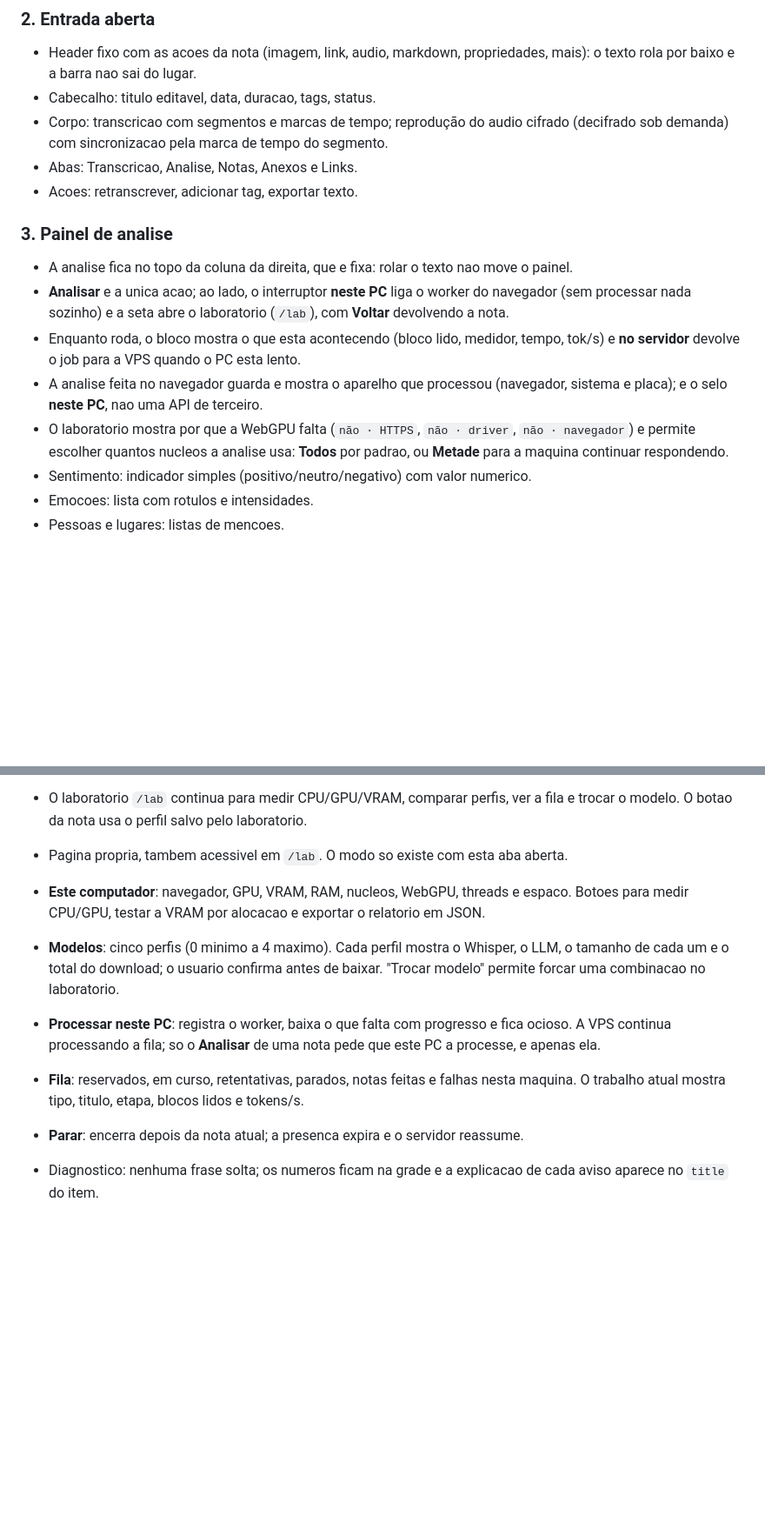
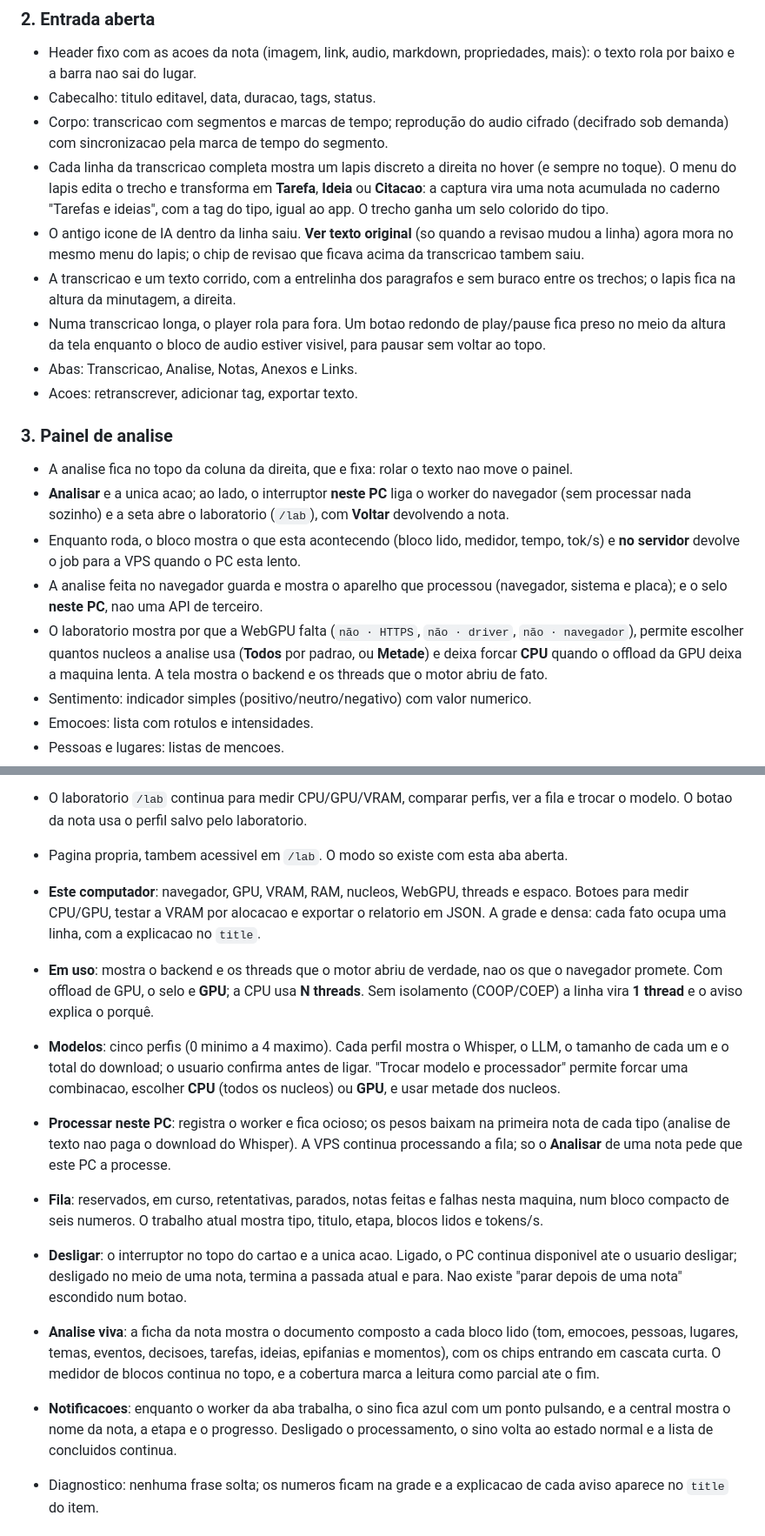
Before and after one commit to jose-guilherme93/dyarium, a Markdown page: docs/dashboard.md, 2 parts joined by grey strips. Shown at 87% size. GitHub-like rendering; blank space fills up the shorter version.

Commit message:
docs: processamento local, analise viva e capturas
Atualiza threads/backends, cache em HTTP, laboratorio compacto, ficha parcial, notificacoes e acoes por linha da transcricao.

```diff
--- a/docs/dashboard.md
+++ b/docs/dashboard.md
@@ -48,6 +48,18 @@ Layout responsivo:
 - Cabecalho: titulo editavel, data, duracao, tags, status.
 - Corpo: transcricao com segmentos e marcas de tempo; reprodução do audio cifrado
   (decifrado sob demanda) com sincronizacao pela marca de tempo do segmento.
+- Cada linha da transcricao completa mostra um lapis discreto a direita no hover (e
+  sempre no toque). O menu do lapis edita o trecho e transforma em **Tarefa**, **Ideia**
+  ou **Citacao**: a captura vira uma nota acumulada no caderno "Tarefas e ideias", com a
+  tag do tipo, igual ao app. O trecho ganha um selo colorido do tipo.
+- O antigo icone de IA dentro da linha saiu. **Ver texto original** (so quando a revisao
+  mudou a linha) agora mora no mesmo menu do lapis; o chip de revisao que ficava acima da
+  transcricao tambem saiu.
+- A transcricao e um texto corrido, com a entrelinha dos paragrafos e sem buraco entre
+  os trechos; o lapis fica na altura da minutagem, a direita.
+- Numa transcricao longa, o player rola para fora. Um botao redondo de play/pause fica
+  preso no meio da altura da tela enquanto o bloco de audio estiver visivel, para pausar
+  sem voltar ao topo.
 - Abas: Transcricao, Analise, Notas, Anexos e Links.
 - Acoes: retranscrever, adicionar tag, exportar texto.
 
@@ -61,8 +73,9 @@ Layout responsivo:
 - A analise feita no navegador guarda e mostra o aparelho que processou (navegador, sistema
   e placa); e o selo **neste PC**, nao uma API de terceiro.
 - O laboratorio mostra por que a WebGPU falta (`não · HTTPS`, `não · driver`,
-  `não · navegador`) e permite escolher quantos nucleos a analise usa: **Todos** por padrao,
-  ou **Metade** para a maquina continuar respondendo.
+  `não · navegador`), permite escolher quantos nucleos a analise usa (**Todos** por
+  padrao, ou **Metade**) e deixa forcar **CPU** quando o offload da GPU deixa a
+  maquina lenta. A tela mostra o backend e os threads que o motor abriu de fato.
 - Sentimento: indicador simples (positivo/neutro/negativo) com valor numerico.
 - Emocoes: lista com rotulos e intensidades.
 - Pessoas e lugares: listas de mencoes.
@@ -148,15 +161,30 @@ Layout responsivo:
 - Pagina propria, tambem acessivel em `/lab`. O modo so existe com esta aba aberta.
 - **Este computador**: navegador, GPU, VRAM, RAM, nucleos, WebGPU, threads e espaco.
   Botoes para medir CPU/GPU, testar a VRAM por alocacao e exportar o relatorio em JSON.
+  A grade e densa: cada fato ocupa uma linha, com a explicacao no `title`.
+- **Em uso**: mostra o backend e os threads que o motor abriu de verdade, nao os que o
+  navegador promete. Com offload de GPU, o selo e **GPU**; a CPU usa **N threads**.
+  Sem isolamento (COOP/COEP) a linha vira **1 thread** e o aviso explica o porquê.
 - **Modelos**: cinco perfis (0 minimo a 4 maximo). Cada perfil mostra o Whisper, o LLM,
-  o tamanho de cada um e o total do download; o usuario confirma antes de baixar.
-  "Trocar modelo" permite forcar uma combinacao no laboratorio.
-- **Processar neste PC**: registra o worker, baixa o que falta com progresso e fica
-  ocioso. A VPS continua processando a fila; so o **Analisar** de uma nota pede que
-  este PC a processe, e apenas ela.
+  o tamanho de cada um e o total do download; o usuario confirma antes de ligar.
+  "Trocar modelo e processador" permite forcar uma combinacao, escolher **CPU** (todos
+  os nucleos) ou **GPU**, e usar metade dos nucleos.
+- **Processar neste PC**: registra o worker e fica ocioso; os pesos baixam na primeira
+  nota de cada tipo (analise de texto nao paga o download do Whisper). A VPS continua
+  processando a fila; so o **Analisar** de uma nota pede que este PC a processe.
 - **Fila**: reservados, em curso, retentativas, parados, notas feitas e falhas nesta
-  maquina. O trabalho atual mostra tipo, titulo, etapa, blocos lidos e tokens/s.
-- **Parar**: encerra depois da nota atual; a presenca expira e o servidor reassume.
+  maquina, num bloco compacto de seis numeros. O trabalho atual mostra tipo, titulo,
+  etapa, blocos lidos e tokens/s.
+- **Desligar**: o interruptor no topo do cartao e a unica acao. Ligado, o PC continua
+  disponivel ate o usuario desligar; desligado no meio de uma nota, termina a passada
+  atual e para. Nao existe "parar depois de uma nota" escondido num botao.
+- **Analise viva**: a ficha da nota mostra o documento composto a cada bloco lido
+  (tom, emocoes, pessoas, lugares, temas, eventos, decisoes, tarefas, ideias,
+  epifanias e momentos), com os chips entrando em cascata curta. O medidor de blocos
+  continua no topo, e a cobertura marca a leitura como parcial ate o fim.
+- **Notificacoes**: enquanto o worker da aba trabalha, o sino fica azul com um ponto
+  pulsando, e a central mostra o nome da nota, a etapa e o progresso. Desligado o
+  processamento, o sino volta ao estado normal e a lista de concluidos continua.
 - Diagnostico: nenhuma frase solta; os numeros ficam na grade e a explicacao de cada
   aviso aparece no `title` do item.
 
```
Also changed, not shown: docs/analise-local.md (+42 -19 lines), docs/api.md (+15 -0 lines).
